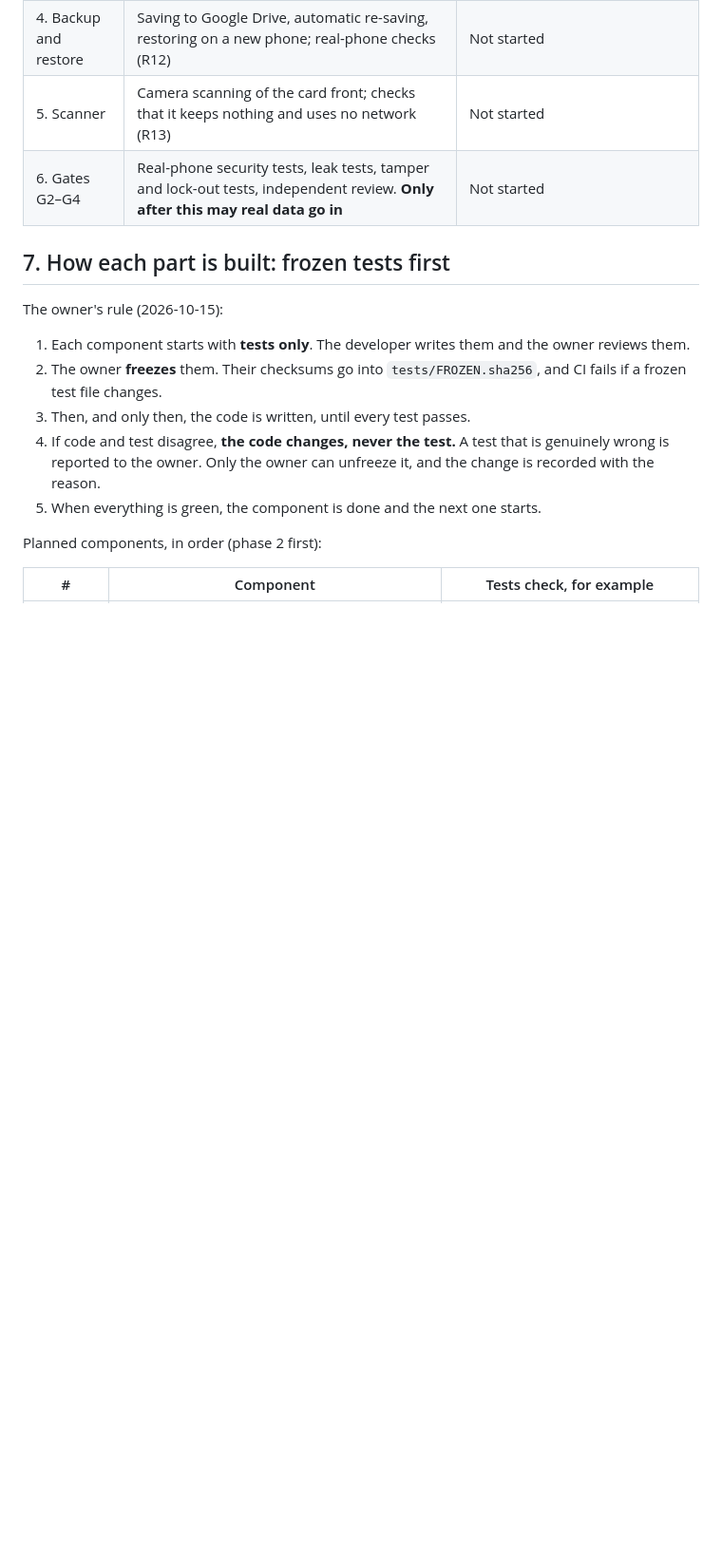
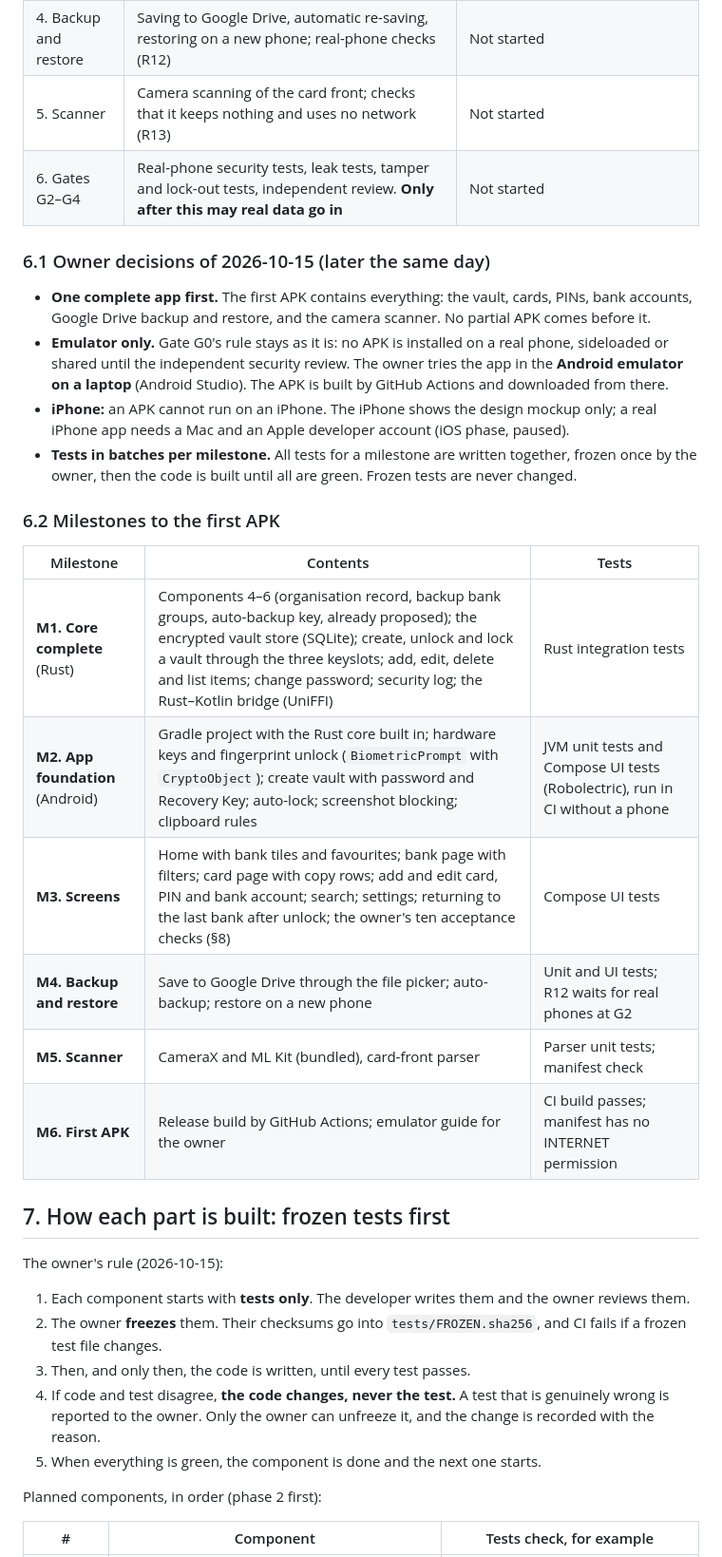
Before and after one commit to bhavik60633/vaultaire, a Markdown page: docs/product-plan.md, the part around the change. Shown at 95% size. Rendered like a GitHub page; blank space fills up the shorter version.

Commit message:
docs: owner decisions and milestones to the first APK
Emulator only until the security review (G0 rule kept), one complete APK
first, tests frozen in batches per milestone; milestones M1-M6.

Co-Authored-By: Claude Opus 5.5 <noreply@anthropic.com>
Claude-Session: https://claude.ai/code/session_013wHBfLquQBuDEvETnLQntt

```diff
--- a/docs/product-plan.md
+++ b/docs/product-plan.md
@@ -168,6 +168,24 @@ Vaultaire does **not** fill in checkout forms by itself in this version. It does
 | 5. Scanner | Camera scanning of the card front; checks that it keeps nothing and uses no network (R13) | Not started |
 | 6. Gates G2–G4 | Real-phone security tests, leak tests, tamper and lock-out tests, independent review. **Only after this may real data go in** | Not started |
 
+### 6.1 Owner decisions of 2026-10-15 (later the same day)
+
+- **One complete app first.** The first APK contains everything: the vault, cards, PINs, bank accounts, Google Drive backup and restore, and the camera scanner. No partial APK comes before it.
+- **Emulator only.** Gate G0's rule stays as it is: no APK is installed on a real phone, sideloaded or shared until the independent security review. The owner tries the app in the **Android emulator on a laptop** (Android Studio). The APK is built by GitHub Actions and downloaded from there.
+- **iPhone:** an APK cannot run on an iPhone. The iPhone shows the design mockup only; a real iPhone app needs a Mac and an Apple developer account (iOS phase, paused).
+- **Tests in batches per milestone.** All tests for a milestone are written together, frozen once by the owner, then the code is built until all are green. Frozen tests are never changed.
+
+### 6.2 Milestones to the first APK
+
+| Milestone | Contents | Tests |
+|---|---|---|
+| **M1. Core complete** (Rust) | Components 4–6 (organisation record, backup bank groups, auto-backup key, already proposed); the encrypted vault store (SQLite); create, unlock and lock a vault through the three keyslots; add, edit, delete and list items; change password; security log; the Rust–Kotlin bridge (UniFFI) | Rust integration tests |
+| **M2. App foundation** (Android) | Gradle project with the Rust core built in; hardware keys and fingerprint unlock (`BiometricPrompt` with `CryptoObject`); create vault with password and Recovery Key; auto-lock; screenshot blocking; clipboard rules | JVM unit tests and Compose UI tests (Robolectric), run in CI without a phone |
+| **M3. Screens** | Home with bank tiles and favourites; bank page with filters; card page with copy rows; add and edit card, PIN and bank account; search; settings; returning to the last bank after unlock; the owner's ten acceptance checks (§8) | Compose UI tests |
+| **M4. Backup and restore** | Save to Google Drive through the file picker; auto-backup; restore on a new phone | Unit and UI tests; R12 waits for real phones at G2 |
+| **M5. Scanner** | CameraX and ML Kit (bundled), card-front parser | Parser unit tests; manifest check |
+| **M6. First APK** | Release build by GitHub Actions; emulator guide for the owner | CI build passes; manifest has no INTERNET permission |
+
 ## 7. How each part is built: frozen tests first
 
 The owner's rule (2026-10-15):
```
